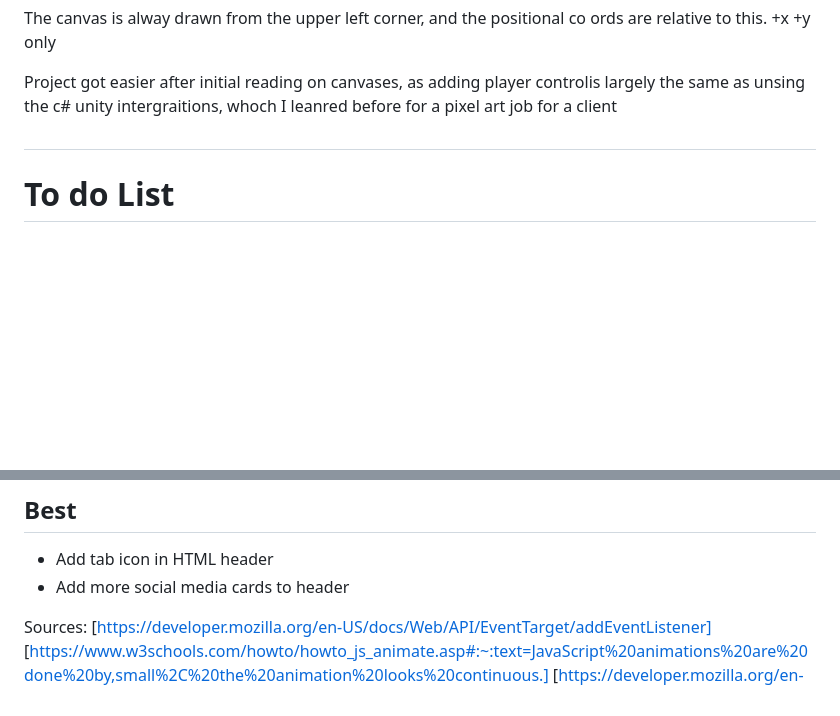
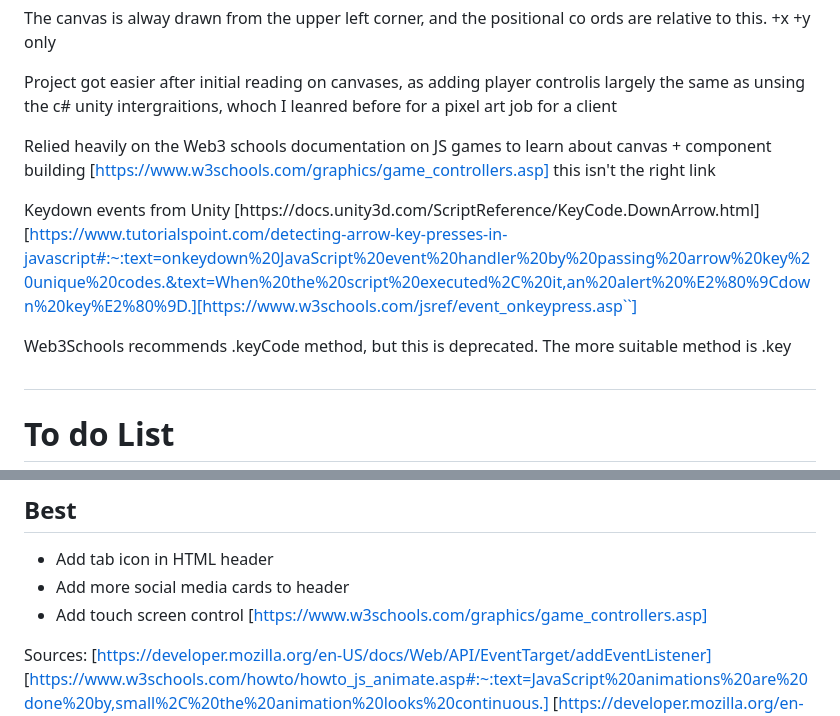
Before and after one commit to carlalennon/portfolio-project-2-jumper, a Markdown page: README.md, 2 parts joined by grey strips. Rendered like a GitHub page; blank space fills up the shorter version.

```diff
--- a/README.md
+++ b/README.md
@@ -56,6 +56,12 @@ Note for sprite animation: JS can silce and play sprites like Unity : [https://s
 The canvas is alway drawn from the upper left corner, and the positional co ords are relative to this. +x +y only
 
 Project got easier after initial reading on canvases, as adding player controlis largely the same as unsing the c# unity intergraitions, whoch I leanred before for a pixel art job for a client
+
+Relied heavily on the Web3 schools documentation on JS games to learn about canvas + component building [https://www.w3schools.com/graphics/game_controllers.asp] this isn't the right link
+
+Keydown events from Unity [https://docs.unity3d.com/ScriptReference/KeyCode.DownArrow.html][https://www.tutorialspoint.com/detecting-arrow-key-presses-in-javascript#:~:text=onkeydown%20JavaScript%20event%20handler%20by%20passing%20arrow%20key%20unique%20codes.&text=When%20the%20script%20executed%2C%20it,an%20alert%20%E2%80%9Cdown%20key%E2%80%9D.][https://www.w3schools.com/jsref/event_onkeypress.asp``]
+
+Web3Schools recommends .keyCode method, but this is deprecated. The more suitable method is .key
 #
 # To do List
 ## Good
@@ -65,6 +71,7 @@ Project got easier after initial reading on canvases, as adding player controlis
 ## Best
 * Add tab icon in HTML header
 * Add more social media cards to header
+* Add touch screen control [https://www.w3schools.com/graphics/game_controllers.asp]
 
 
 Sources:
```
